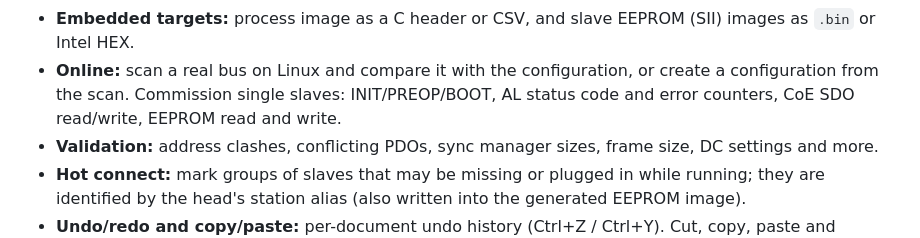
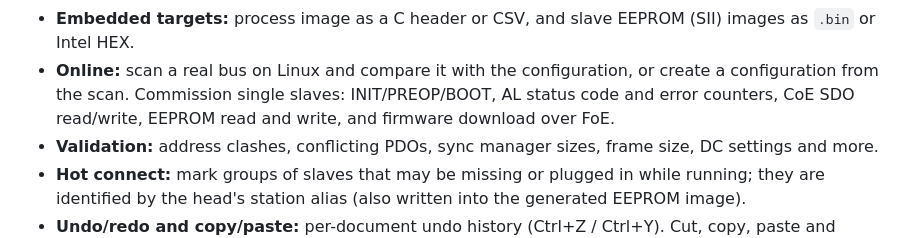
Before and after one commit to brukg/ecat-configurator, a Markdown page: README.md, the part around the change. Drawn GitHub-style.

Commit message:
Document FoE firmware download, release 0.12.0
Describe the firmware download in the user guide and README, update the
roadmap and bump the version to 0.12.0.

```diff
--- a/README.md
+++ b/README.md
@@ -38,7 +38,8 @@ ENI network information file (ETG.2100) for your EtherCAT master.
   images as `.bin` or Intel HEX.
 - **Online:** scan a real bus on Linux and compare it with the configuration, or
   create a configuration from the scan. Commission single slaves: INIT/PREOP/BOOT,
-  AL status code and error counters, CoE SDO read/write, EEPROM read and write.
+  AL status code and error counters, CoE SDO read/write, EEPROM read and write, and
+  firmware download over FoE.
 - **Validation:** address clashes, conflicting PDOs, sync manager sizes, frame
   size, DC settings and more.
 - **Hot connect:** mark groups of slaves that may be missing or plugged in while
```
Also changed, not shown: ROADMAP.md (+2 -2 lines), docs/USER_GUIDE.md (+6 -0 lines), docs/images/commissioning.png, 2 other files.
